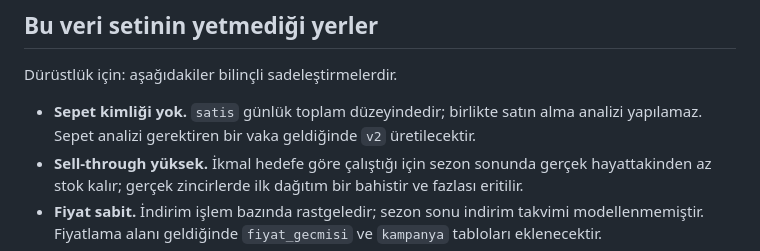
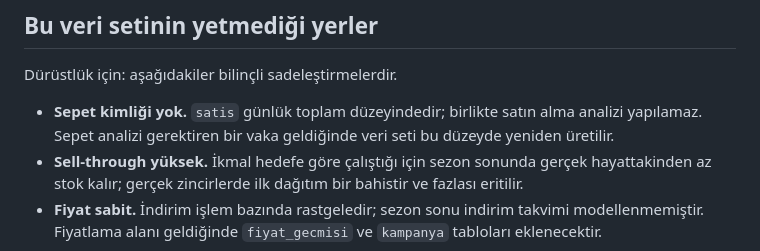
Before and after one commit to lumtify-ai/perakendeanalitigi, a Markdown page: veri/README.md, the part around the change. GitHub-like rendering.

Commit message:
fix(veri): README'deki eski v2 vaadini v1->v2 gecisiyle celismeyecek sekilde duzelt
Sepet kimligi bolumu "v2 uretilecektir" diyordu; dokumanin basligi artik
zaten v2 oldugu icin bu cumle gecmis bir vaadi anlatiyormus gibi okunuyordu.
Surum numarasi anmadan, gelecekte veri setinin bu duzeyde yeniden
uretilecegini soyleyecek sekilde yeniden yazildi.

```diff
--- a/veri/README.md
+++ b/veri/README.md
@@ -138,7 +138,7 @@ Dürüstlük için: aşağıdakiler bilinçli sadeleştirmelerdir.
 
 - **Sepet kimliği yok.** `satis` günlük toplam düzeyindedir; birlikte satın
   alma analizi yapılamaz. Sepet analizi gerektiren bir vaka geldiğinde
-  `v2` üretilecektir.
+  veri seti bu düzeyde yeniden üretilir.
 - **Sell-through yüksek.** İkmal hedefe göre çalıştığı için sezon sonunda
   gerçek hayattakinden az stok kalır; gerçek zincirlerde ilk dağıtım bir
   bahistir ve fazlası eritilir.
```
